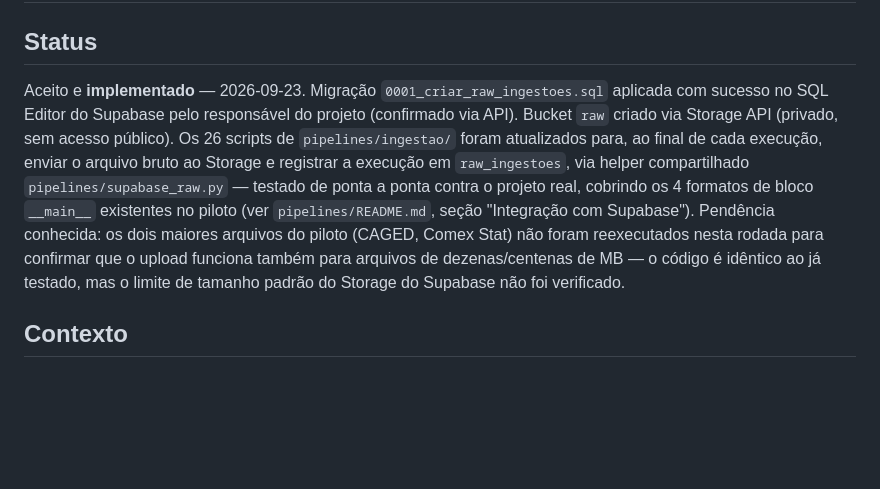
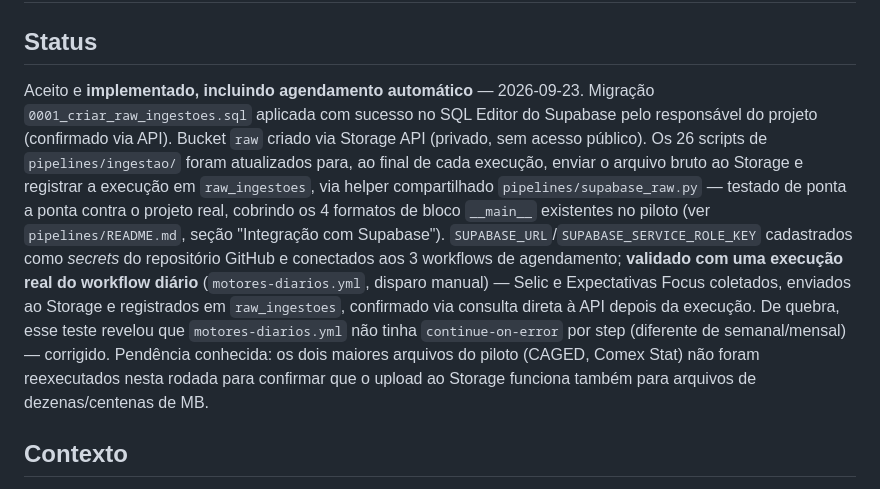
Before and after one commit to renatoarkos/dieese_conjuntura, a Markdown page: docs/08-decisoes-adr/0004-supabase-raw-storage.md, the part around the change. GitHub-like rendering; blank space fills up the shorter version.

```diff
--- a/docs/08-decisoes-adr/0004-supabase-raw-storage.md
+++ b/docs/08-decisoes-adr/0004-supabase-raw-storage.md
@@ -2,7 +2,7 @@
 
 ## Status
 
-Aceito e **implementado** — 2026-09-23. Migração `0001_criar_raw_ingestoes.sql` aplicada com sucesso no SQL Editor do Supabase pelo responsável do projeto (confirmado via API). Bucket `raw` criado via Storage API (privado, sem acesso público). Os 26 scripts de `pipelines/ingestao/` foram atualizados para, ao final de cada execução, enviar o arquivo bruto ao Storage e registrar a execução em `raw_ingestoes`, via helper compartilhado `pipelines/supabase_raw.py` — testado de ponta a ponta contra o projeto real, cobrindo os 4 formatos de bloco `__main__` existentes no piloto (ver `pipelines/README.md`, seção "Integração com Supabase"). Pendência conhecida: os dois maiores arquivos do piloto (CAGED, Comex Stat) não foram reexecutados nesta rodada para confirmar que o upload funciona também para arquivos de dezenas/centenas de MB — o código é idêntico ao já testado, mas o limite de tamanho padrão do Storage do Supabase não foi verificado.
+Aceito e **implementado, incluindo agendamento automático** — 2026-09-23. Migração `0001_criar_raw_ingestoes.sql` aplicada com sucesso no SQL Editor do Supabase pelo responsável do projeto (confirmado via API). Bucket `raw` criado via Storage API (privado, sem acesso público). Os 26 scripts de `pipelines/ingestao/` foram atualizados para, ao final de cada execução, enviar o arquivo bruto ao Storage e registrar a execução em `raw_ingestoes`, via helper compartilhado `pipelines/supabase_raw.py` — testado de ponta a ponta contra o projeto real, cobrindo os 4 formatos de bloco `__main__` existentes no piloto (ver `pipelines/README.md`, seção "Integração com Supabase"). `SUPABASE_URL`/`SUPABASE_SERVICE_ROLE_KEY` cadastrados como *secrets* do repositório GitHub e conectados aos 3 workflows de agendamento; **validado com uma execução real do workflow diário** (`motores-diarios.yml`, disparo manual) — Selic e Expectativas Focus coletados, enviados ao Storage e registrados em `raw_ingestoes`, confirmado via consulta direta à API depois da execução. De quebra, esse teste revelou que `motores-diarios.yml` não tinha `continue-on-error` por step (diferente de semanal/mensal) — corrigido. Pendência conhecida: os dois maiores arquivos do piloto (CAGED, Comex Stat) não foram reexecutados nesta rodada para confirmar que o upload ao Storage funciona também para arquivos de dezenas/centenas de MB.
 
 ## Contexto
 
```
Also changed, not shown: docs/00-visao-geral/ESTADO_DO_PROJETO.md (+1 -1 lines).
